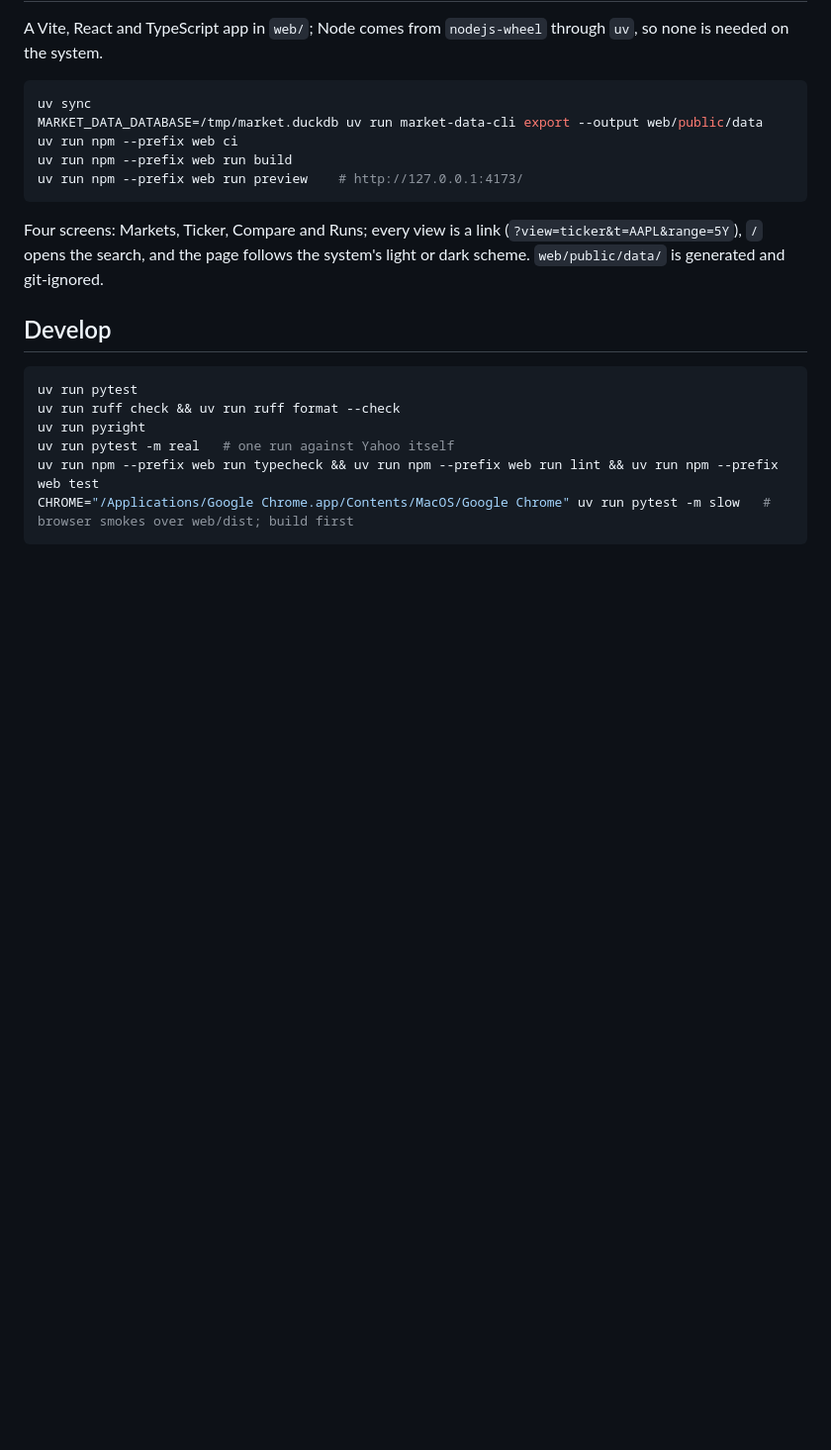
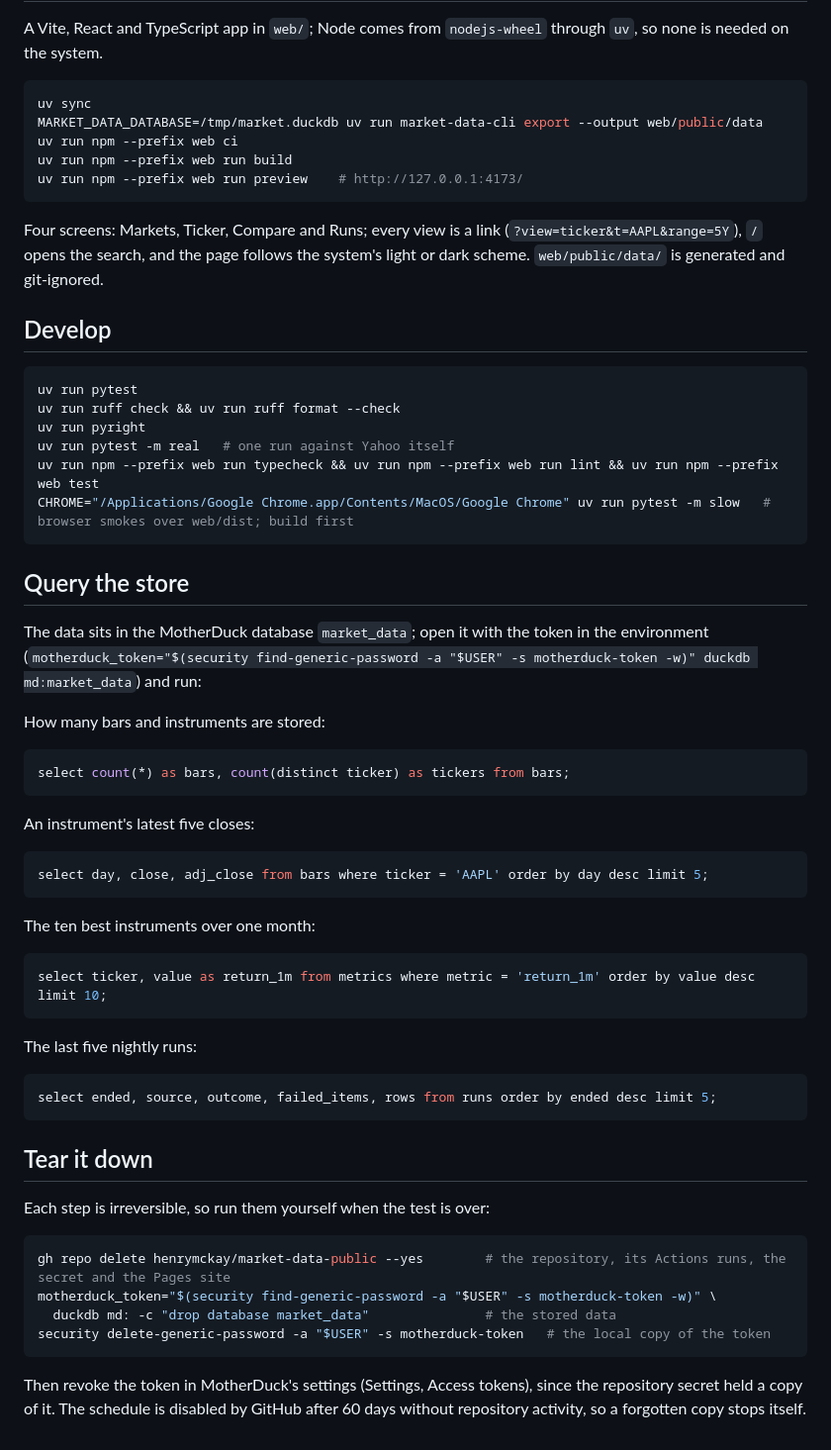
Before and after one commit to henrymckay/market-data-public, a Markdown page: README.md, the part around one of its changes. Shown at 99% size. Rendered like a GitHub page; blank space fills up the shorter version.

````diff
--- a/README.md
+++ b/README.md
@@ -57,3 +66,45 @@ uv run pytest -m real   # one run against Yahoo itself
 uv run npm --prefix web run typecheck && uv run npm --prefix web run lint && uv run npm --prefix web test
 CHROME="/Applications/Google Chrome.app/Contents/MacOS/Google Chrome" uv run pytest -m slow   # browser smokes over web/dist; build first
 ```
+
+## Query the store
+
+The data sits in the MotherDuck database `market_data`; open it with the token in the environment (`motherduck_token="$(security find-generic-password -a "$USER" -s motherduck-token -w)" duckdb md:market_data`) and run:
+
+How many bars and instruments are stored:
+
+```sql
+select count(*) as bars, count(distinct ticker) as tickers from bars;
+```
+
+An instrument's latest five closes:
+
+```sql
+select day, close, adj_close from bars where ticker = 'AAPL' order by day desc limit 5;
+```
+
+The ten best instruments over one month:
+
+```sql
+select ticker, value as return_1m from metrics where metric = 'return_1m' order by value desc limit 10;
+```
+
+The last five nightly runs:
+
+```sql
+select ended, source, outcome, failed_items, rows from runs order by ended desc limit 5;
+```
+
+## Tear it down
+
+Each step is irreversible, so run them yourself when the test is over:
+
+```bash
+gh repo delete henrymckay/market-data-public --yes        # the repository, its Actions runs, the secret and the Pages site
+motherduck_token="$(security find-generic-password -a "$USER" -s motherduck-token -w)" \
+  duckdb md: -c "drop database market_data"               # the stored data
+security delete-generic-password -a "$USER" -s motherduck-token   # the local copy of the token
+```
+
+Then revoke the token in MotherDuck's settings (Settings, Access tokens), since the repository secret held a copy of it.
+The schedule is disabled by GitHub after 60 days without repository activity, so a forgotten copy stops itself.
````
Also changed, not shown: other parts of README.md (+12 -3 lines), docs/screenshot.png (added), 1 other file.
